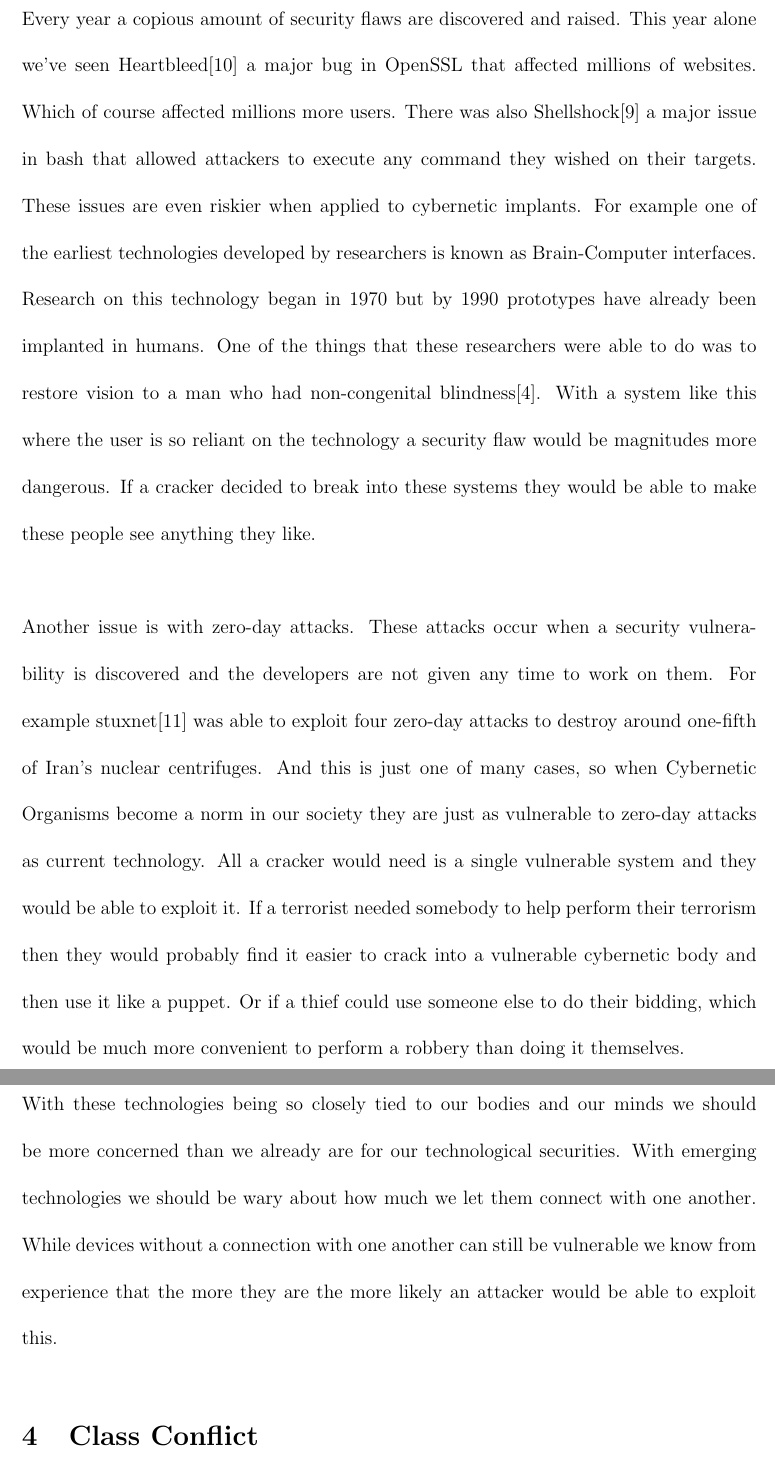
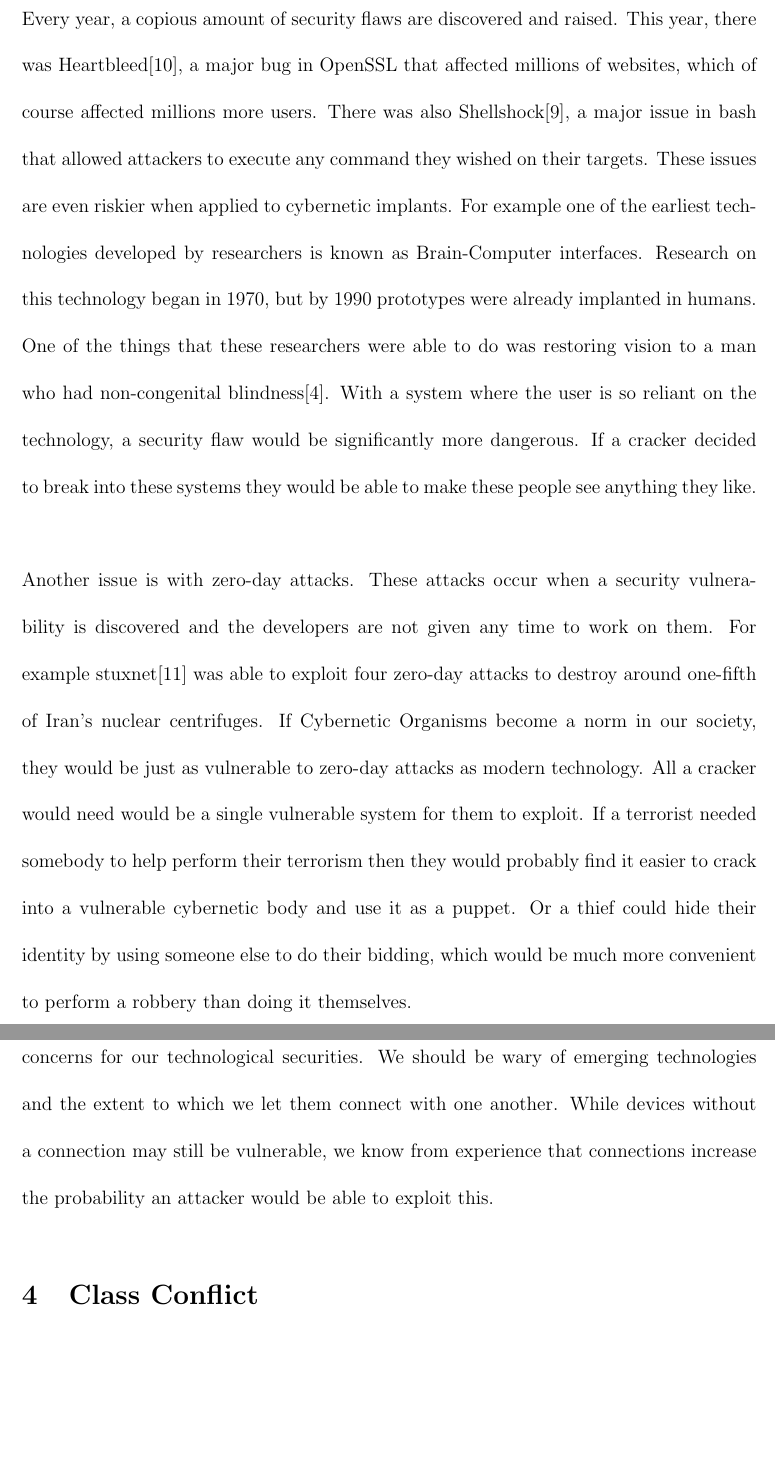
Before and after one commit to wmak/Notes, a LaTeX paper (CSC/D03/Term.tex): two parts of pages 6 and 7 of 12, joined at a grey line, cut so that both start at the same text, the shorter picture padded with empty space. Compiled offline with pdfLaTeX.

Commit message:
rewriting Safety

```diff
--- a/CSC/D03/Term.tex
+++ b/CSC/D03/Term.tex
@@ -129,40 +129,39 @@ these devices. If they're not properly maintained and checked after then they
 are an even bigger risk than the technology we currently have.
 \\
 \section{Security}
-Every year a copious amount of security flaws are discovered and raised. This
-year alone we've seen Heartbleed\cite{Heartbleed} a major bug in OpenSSL that
-affected millions of websites. Which of course affected millions more users.
-There was also Shellshock\cite{Shellshock} a major issue in bash that allowed
+Every year, a copious amount of security flaws are discovered and raised. This
+year, there was Heartbleed\cite{Heartbleed}, a major bug in OpenSSL that
+affected millions of websites, which of course affected millions more users.
+There was also Shellshock\cite{Shellshock}, a major issue in bash that allowed
 attackers to execute any command they wished on their targets. These issues are
 even riskier when applied to cybernetic implants. For example one of the
 earliest technologies developed by researchers is known as Brain-Computer
-interfaces. Research on this technology began in 1970 but by 1990 prototypes
-have already been implanted in humans. One of the things that these researchers
-were able to do was to restore vision to a man who had non-congenital
-blindness\cite{sight}. With a system like this where the user is so reliant on
-the technology a security flaw would be magnitudes more dangerous. If a cracker
+interfaces. Research on this technology began in 1970, but by 1990 prototypes
+were already implanted in humans. One of the things that these researchers were
+able to do was restoring vision to a man who had non-congenital
+blindness\cite{sight}. With a system where the user is so reliant on the
+technology, a security flaw would be significantly more dangerous. If a cracker
 decided to break into these systems they would be able to make these people see
 anything they like.
 \\\\
 Another issue is with zero-day attacks. These attacks occur when a security
 vulnerability is discovered and the developers are not given any time to work on
 them. For example stuxnet\cite{0day} was able to exploit four zero-day attacks
-to destroy around one-fifth of Iran's nuclear centrifuges. And this is just one
-of many cases, so when Cybernetic Organisms become a norm in our society they
-are just as vulnerable to zero-day attacks as current technology. All a cracker
-would need is a single vulnerable system and they would be able to exploit it.
-If a terrorist needed somebody to help perform their terrorism then they would
-probably find it easier to crack into a vulnerable cybernetic body and then use
-it like a puppet. Or if a thief could use someone else to do their bidding,
-which would be much more convenient to perform a robbery than doing it
-themselves.
+to destroy around one-fifth of Iran's nuclear centrifuges.  If Cybernetic
+Organisms become a norm in our society, they would be just as vulnerable to
+zero-day attacks as modern technology. All a cracker would need would be a
+single vulnerable system for them to exploit.  If a terrorist needed somebody to
+help perform their terrorism then they would probably find it easier to crack
+into a vulnerable cybernetic body and use it as a puppet. Or a thief could hide
+their identity by using someone else to do their bidding, which would be much
+more convenient to perform a robbery than doing it themselves.
 \\\\
-With these technologies being so closely tied to our bodies and our minds we
-should be more concerned than we already are for our technological securities.
-With emerging technologies we should be wary about how much we let them connect
-with one another. While devices without a connection with one another can still
-be vulnerable we know from experience that the more they are the more likely an
-attacker would be able to exploit this.
+With these technologies being so closely tied to our bodies and our minds it
+raises strong concerns for our technological securities.  We should be wary of
+emerging technologies and the extent to which  we let them connect with one
+another. While devices without a connection may still be vulnerable, we know
+from experience that connections increase the probability an attacker would be
+able to exploit this.
 \section{Class Conflict}
 One of the main critiques of Transhumanism is the Class divide that would be
 caused by the divisions in the rich and the poor. For example Bill McKibben an
```
